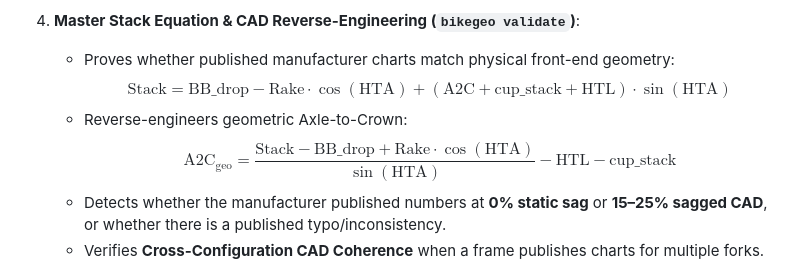
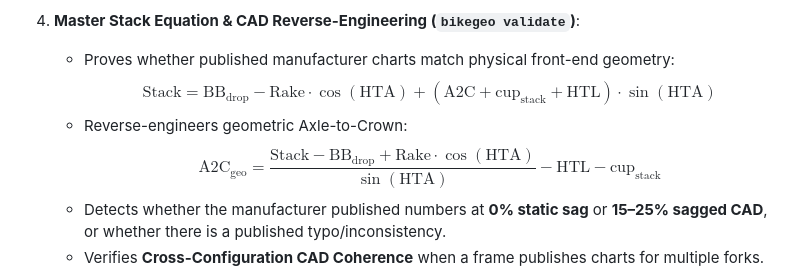
Before and after one commit to matta/bikegeo, a Markdown page: README.md, the part around the change. GitHub-like rendering.

Commit message:
Format variable subscripts in LaTeX stack and A2C equations in README

```diff
--- a/README.md
+++ b/README.md
@@ -29,9 +29,9 @@ Bike geometry is stored in **local JSON files** under [`data/bikes/`](data/bikes
 
 4. **Master Stack Equation & CAD Reverse-Engineering (`bikegeo validate`)**:
    - Proves whether published manufacturer charts match physical front-end geometry:
-     $$\text{Stack} = \text{BB\_drop} - \text{Rake} \cdot \cos(\text{HTA}) + (\text{A2C} + \text{cup\_stack} + \text{HTL}) \cdot \sin(\text{HTA})$$
+     $$\text{Stack} = \text{BB}_{\text{drop}} - \text{Rake} \cdot \cos(\text{HTA}) + (\text{A2C} + \text{cup}_{\text{stack}} + \text{HTL}) \cdot \sin(\text{HTA})$$
    - Reverse-engineers geometric Axle-to-Crown:
-     $$\text{A2C}_{\text{geo}} = \frac{\text{Stack} - \text{BB\_drop} + \text{Rake} \cdot \cos(\text{HTA})}{\sin(\text{HTA})} - \text{HTL} - \text{cup\_stack}$$
+     $$\text{A2C}_{\text{geo}} = \frac{\text{Stack} - \text{BB}_{\text{drop}} + \text{Rake} \cdot \cos(\text{HTA})}{\sin(\text{HTA})} - \text{HTL} - \text{cup}_{\text{stack}}$$
    - Detects whether the manufacturer published numbers at **0% static sag** or **15–25% sagged CAD**, or whether there is a published typo/inconsistency.
    - Verifies **Cross-Configuration CAD Coherence** when a frame publishes charts for multiple forks.
 
```
